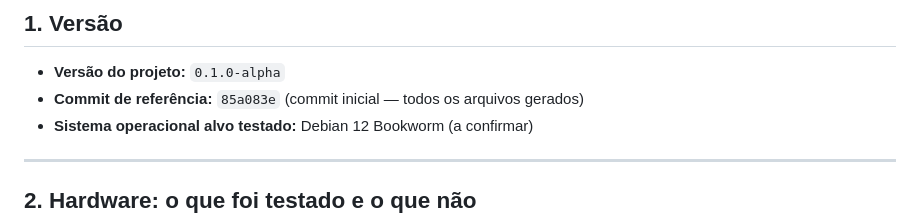
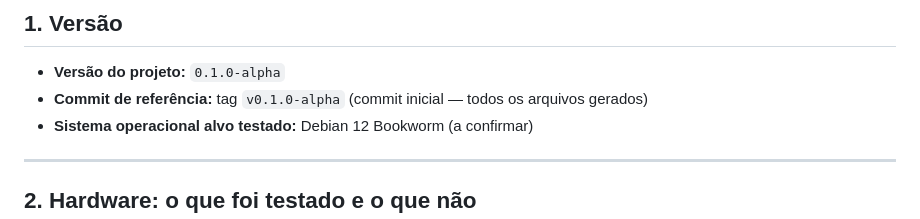
Before and after one commit to xtrempkch-droid/Deep_Rock_IA, a Markdown page: docs/STATE.md, the part around the change. Rendered like a GitHub page.

Commit message:
docs(state): referenciar tag v0.1.0-alpha como baseline

```diff
--- a/docs/STATE.md
+++ b/docs/STATE.md
@@ -8,7 +8,7 @@
 ## 1. Versão
 
 - **Versão do projeto:** `0.1.0-alpha`
-- **Commit de referência:** `85a083e` (commit inicial — todos os arquivos gerados)
+- **Commit de referência:** tag `v0.1.0-alpha` (commit inicial — todos os arquivos gerados)
 - **Sistema operacional alvo testado:** Debian 12 Bookworm (a confirmar)
 
 ---
```
